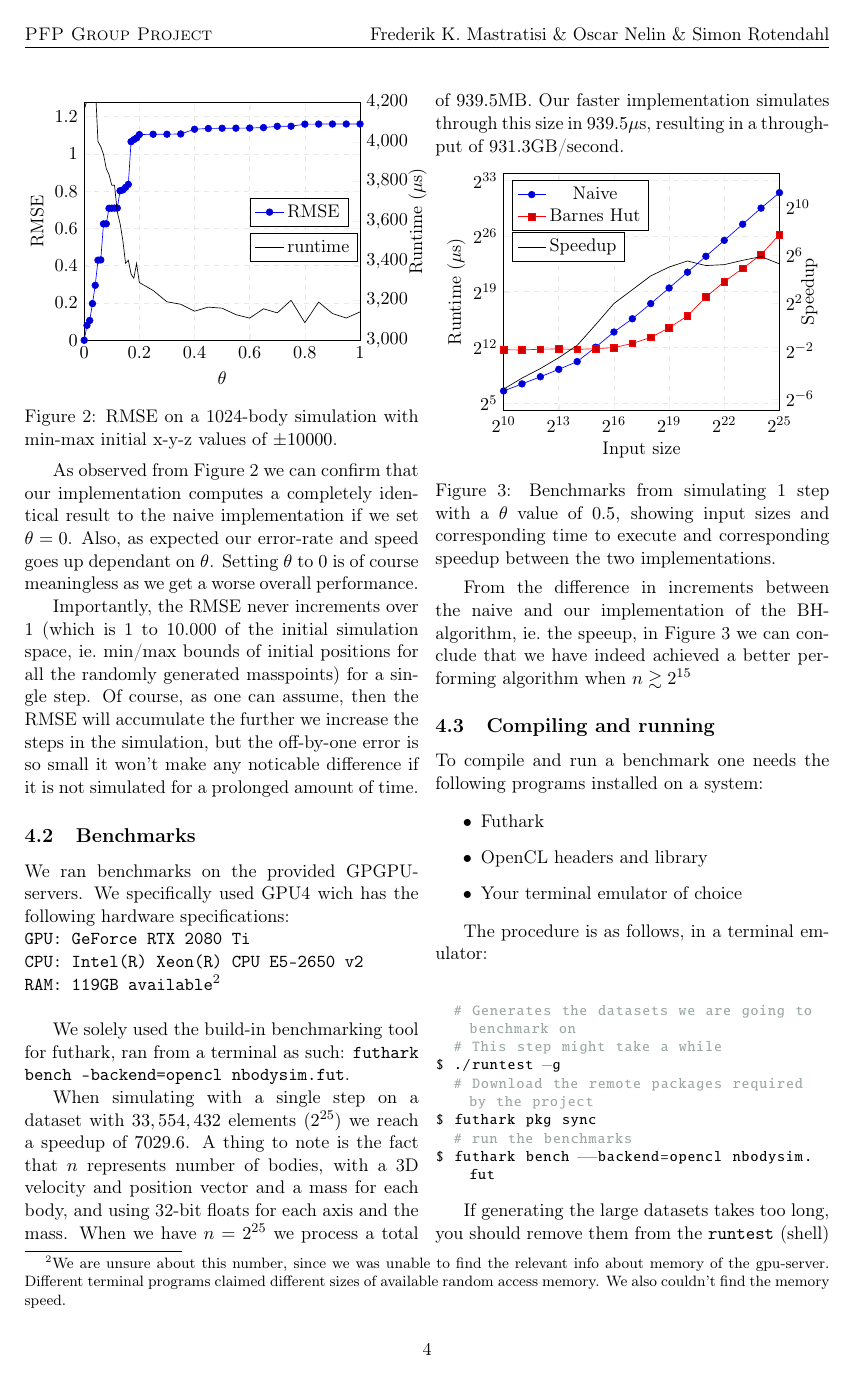
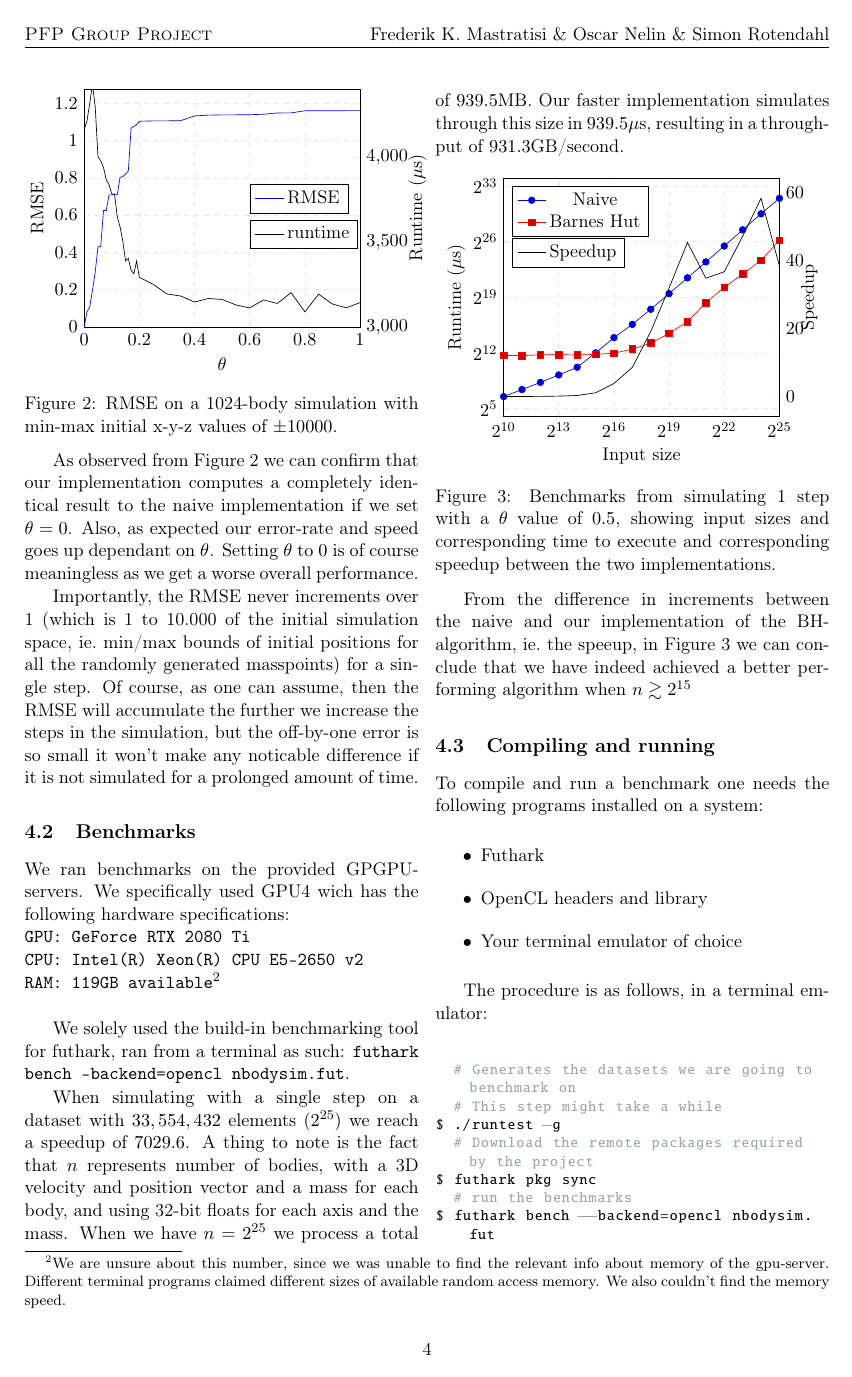
Before and after one commit to 0undefined/futhark-nbody-simulation, a LaTeX paper (report/main.tex, which reads report/evaluation.tex): page 6 of 8. Compiled offline with pdfLaTeX.

Commit message:
Update plots

```diff
--- a/report/evaluation.tex
+++ b/report/evaluation.tex
@@ -98,7 +92,7 @@ $931.3$GB/second.
       log basis y={2},
       log basis x={2},
       ymin=0, xmin=1023, xmax=33554432,
-      legend entries={Naive, Barnes Hut},
+      legend entries={Naive, Barnes Hut, $\theta 0.6$},
       legend pos={north west},
       ylabel style={at={(0.04,0.5)}, align = center},
       xlabel={Input size},
@@ -108,25 +102,22 @@ $931.3$GB/second.
       ]
       \addplot table[x=inputsize,y=naive]{\benchone};
       \addplot table[x=inputsize,y=hut]{\benchone};
+      %\addplot table[x=inputsize,y=pointsix]{\benchone};
     \end{axis}
     \begin{axis}[
       scale only axis,
       width=0.70\textwidth,
       xmode=log,
-      ymode=log,
-      log basis y={2},
       log basis x={2},
       axis y line*=right,
       axis x line=none,
-      ymin=0, ymax=7400, xmin=1023, xmax=33554432,
+      xmin=1023, xmax=33554432,
       legend entries={Speedup},
       legend style={at={(0.03,0.75)},anchor=north west},
       ylabel style={at={(1.32,0.5)}, align = center},
       ylabel={Speedup},
-      %grid=major,
-      %grid style={dashed, gray!180},
       ]
-      \addplot [black] table[x=inputsize,y=speedup]{\benchone};
+      \addplot [black] table[x=inputsize,y expr=\thisrow{naive}/\thisrow{hut}]{\benchone};
     \end{axis}
   \end{tikzpicture}
   \captionof{figure}{Benchmarks from simulating 1 step with a $\theta$ value of
```
Also changed, not shown: report/evaluation.tex (12 more changed lines).
